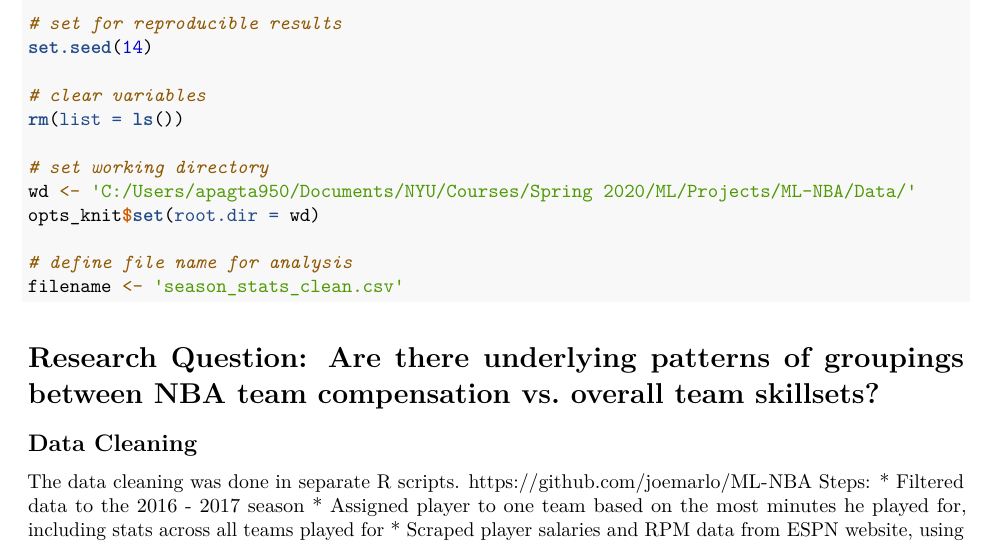
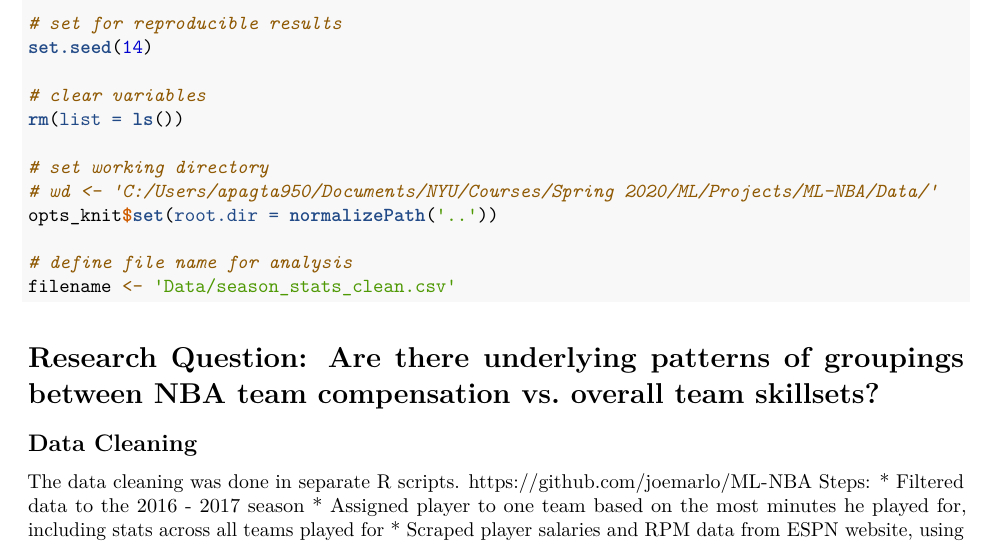
Before and after one commit to bwaheed22/ML-NBA, an R Markdown document (Analyses/analysis_ap.Rmd): part of page 1 of 13, cut so that both start at the same text. Rendered offline with R 4.5, knitr and Pandoc, then LaTeX, with nearby package versions; some code elsewhere in the file could not run offline.

Commit message:
fixed file path issue

````diff
--- a/Analyses/analysis_ap.Rmd
+++ b/Analyses/analysis_ap.Rmd
@@ -24,11 +24,11 @@ set.seed(14)
 rm(list = ls())
 
 # set working directory
-wd <- 'C:/Users/apagta950/Documents/NYU/Courses/Spring 2020/ML/Projects/ML-NBA/Data/'
-opts_knit$set(root.dir = wd)
+# wd <- 'C:/Users/apagta950/Documents/NYU/Courses/Spring 2020/ML/Projects/ML-NBA/Data/'
+opts_knit$set(root.dir = normalizePath('..'))
 
 # define file name for analysis
-filename <- 'season_stats_clean.csv'
+filename <- 'Data/season_stats_clean.csv'
 ```
 
 # Research Question: Are there underlying patterns of groupings between NBA team compensation vs. overall team skillsets?
````
Also changed, not shown: Analyses/analysis_ap.pdf (added).
